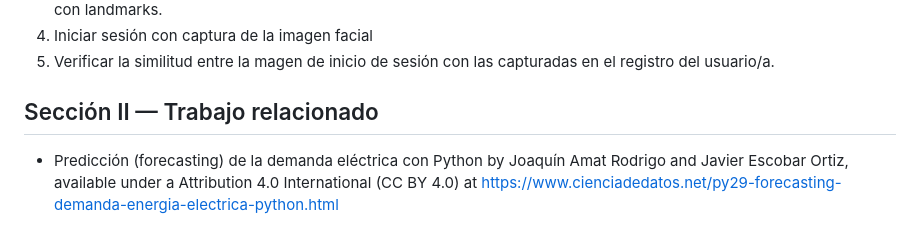
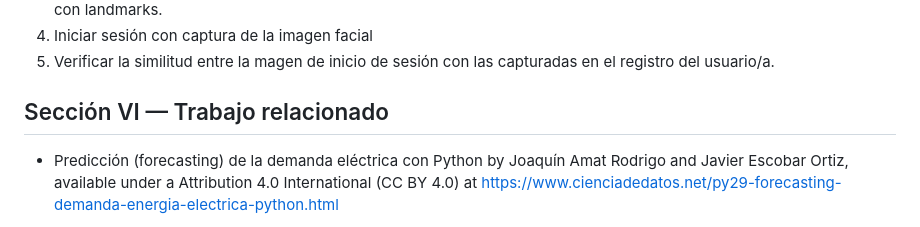
Before and after one commit to merlin-cba/ISPC-ciencia-de-datos-2023, a Markdown page: README.md, the part around the change. Rendered like a GitHub page.

```diff
--- a/README.md
+++ b/README.md
@@ -235,7 +235,7 @@ Pasos:
 5. Verificar la similitud entre la magen de inicio  de sesión con las capturadas en el registro del usuario/a.
 
 
-## Sección II — Trabajo relacionado
+## Sección VI — Trabajo relacionado
 
 - Predicción (forecasting) de la demanda eléctrica con Python by Joaquín Amat Rodrigo and Javier Escobar Ortiz, available under a Attribution 4.0 International (CC BY 4.0) at https://www.cienciadedatos.net/py29-forecasting-demanda-energia-electrica-python.html
 
```
